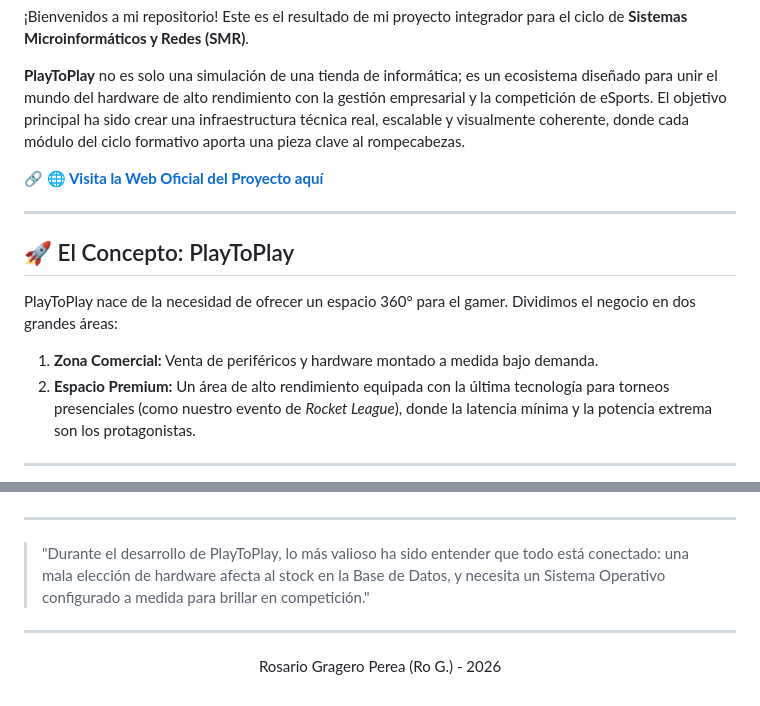
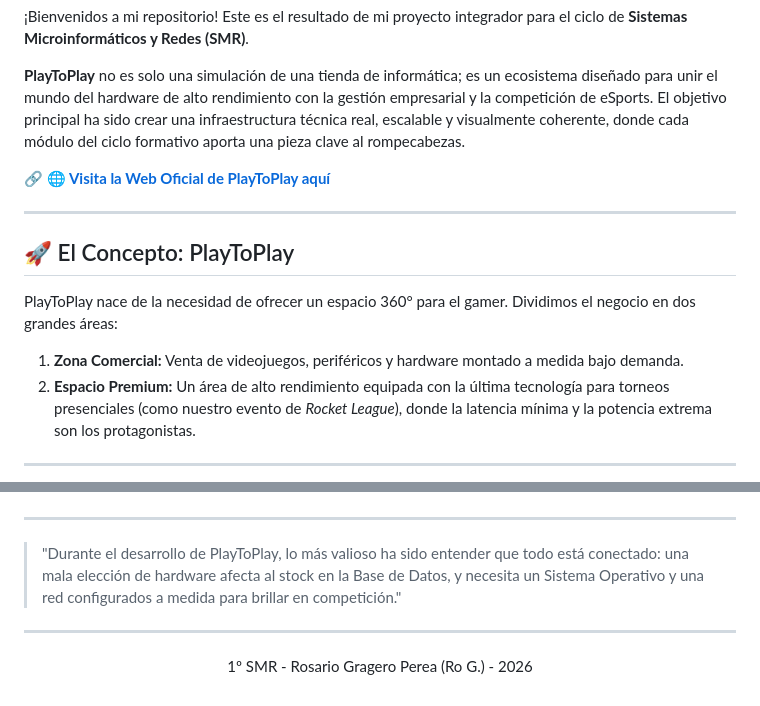
Before and after one commit to RosarioGPerea/Proyecto_Intermodular-Rosario_Gragero_Perea-Ro_G., a Markdown page: README.md, 2 parts joined by grey strips. Drawn GitHub-style.

```diff
--- a/README.md
+++ b/README.md
@@ -8,14 +8,14 @@
 
 **PlayToPlay** no es solo una simulación de una tienda de informática; es un ecosistema diseñado para unir el mundo del hardware de alto rendimiento con la gestión empresarial y la competición de eSports. El objetivo principal ha sido crear una infraestructura técnica real, escalable y visualmente coherente, donde cada módulo del ciclo formativo aporta una pieza clave al rompecabezas.
 
-🔗 **[🌐 Visita la Web Oficial del Proyecto aquí](https://playtoplay.netlify.app/)**
+🔗 **[🌐 Visita la Web Oficial de PlayToPlay aquí](https://playtoplay.netlify.app/)**
 
 ---
 
 ## 🚀 El Concepto: PlayToPlay
 
 PlayToPlay nace de la necesidad de ofrecer un espacio 360° para el gamer. Dividimos el negocio en dos grandes áreas:
-1.  **Zona Comercial:** Venta de periféricos y hardware montado a medida bajo demanda.
+1.  **Zona Comercial:** Venta de videojuegos, periféricos y hardware montado a medida bajo demanda.
 2.  **Espacio Premium:** Un área de alto rendimiento equipada con la última tecnología para torneos presenciales (como nuestro evento de *Rocket League*), donde la latencia mínima y la potencia extrema son los protagonistas.
 
 ---
@@ -63,9 +63,9 @@ Mi meta al finalizar mis estudios es especializarme en **Diseño de Interfaces (
 
 ---
 
-> "Durante el desarrollo de PlayToPlay, lo más valioso ha sido entender que todo está conectado: una mala elección de hardware afecta al stock en la Base de Datos, y necesita un Sistema Operativo configurado a medida para brillar en competición."
+> "Durante el desarrollo de PlayToPlay, lo más valioso ha sido entender que todo está conectado: una mala elección de hardware afecta al stock en la Base de Datos, y necesita un Sistema Operativo y una red configurados a medida para brillar en competición."
 
 ---
 <p align="center">
-  Rosario Gragero Perea (Ro G.) - 2026
+  1º SMR - Rosario Gragero Perea (Ro G.) - 2026
 </p>
```
Also changed, not shown: other parts of README.md (+1 -1 lines).
